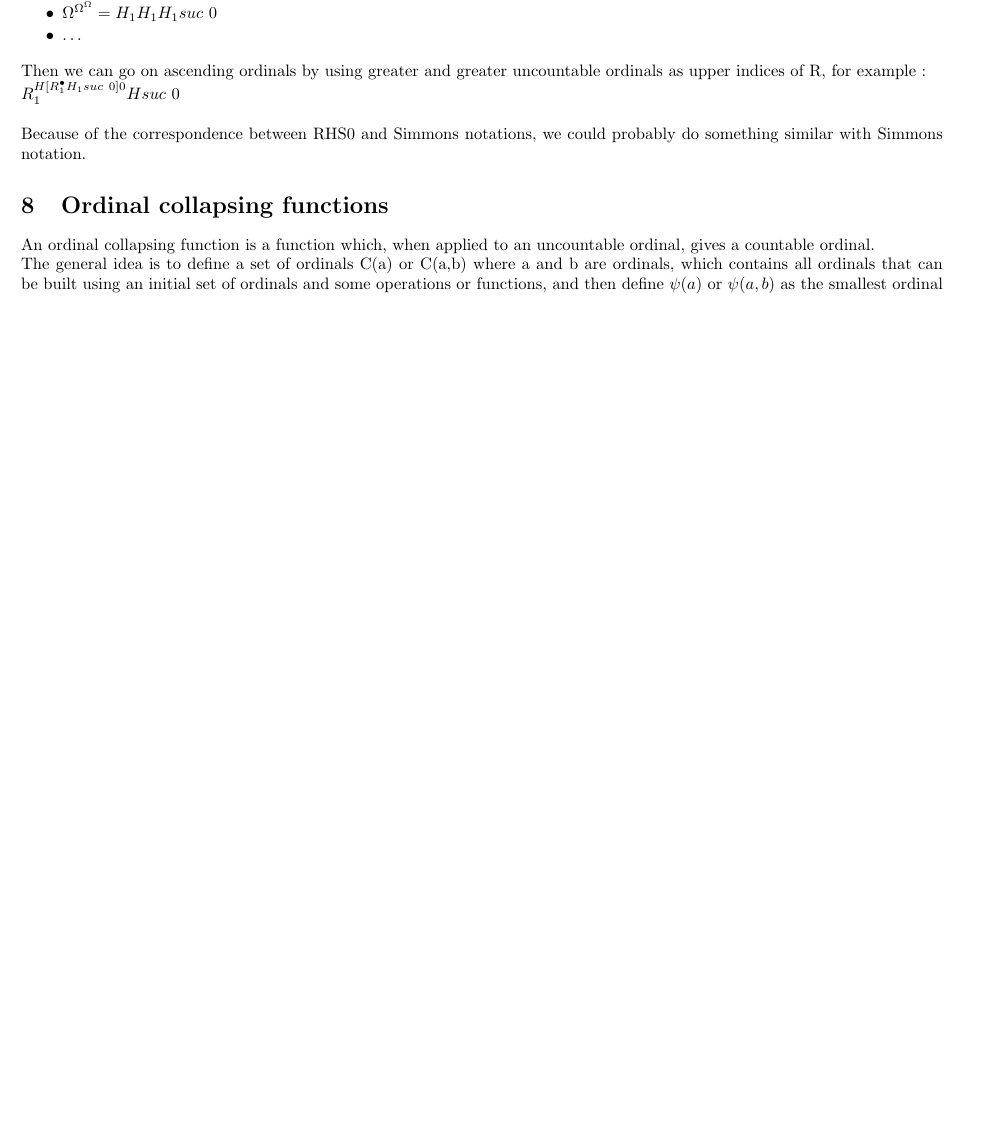
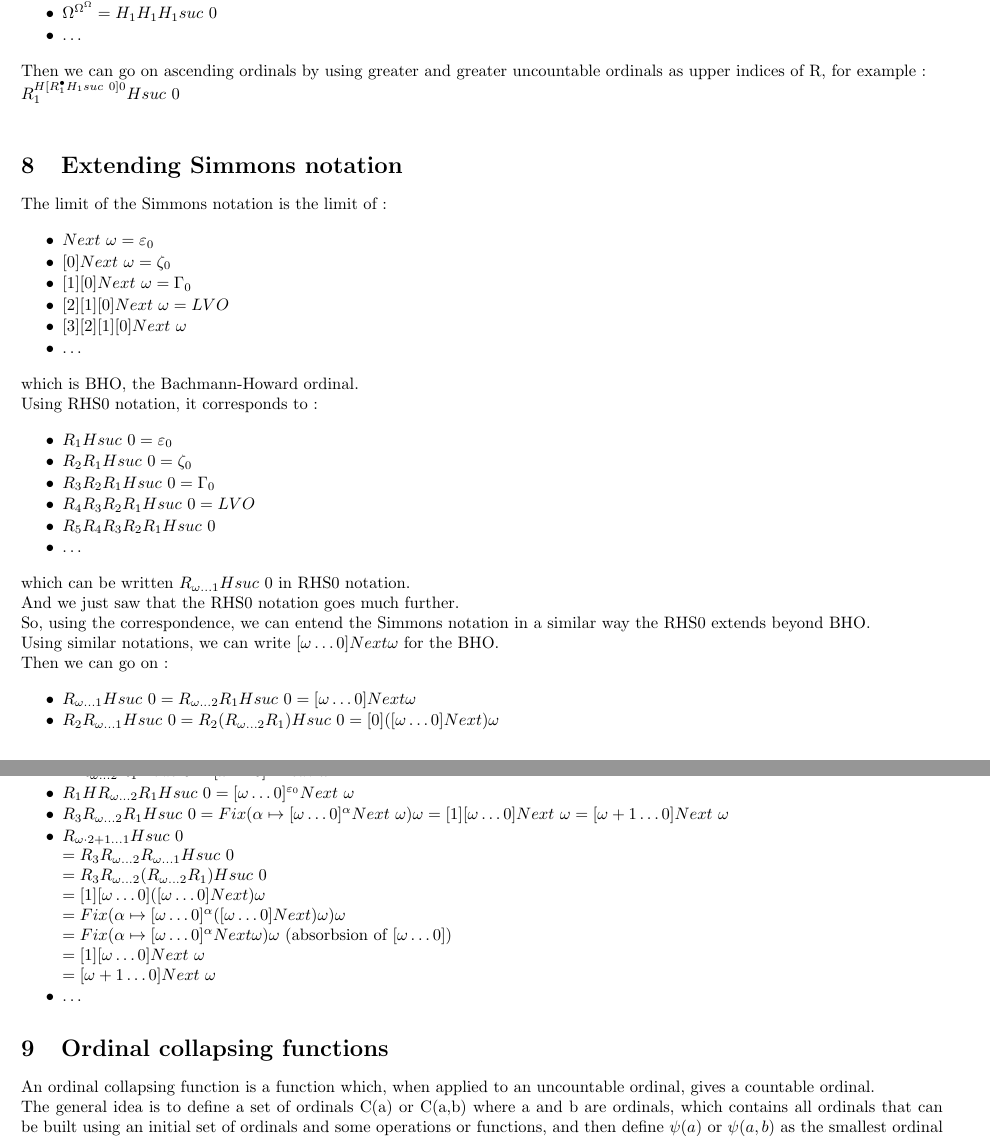
Before and after one commit to jbailhache/projects, a LaTeX document (ord/ordinal_notations.tex): part of page 23 of 30 before the commit and two parts of pages 23 and 24 of 31 after it, the two joined at a grey line, cut so that both start at the same text, the shorter picture padded with empty space. Compiled offline with pdfLaTeX.

Commit message:
ordinal notations

```diff
--- a/ord/ordinal_notations.tex
+++ b/ord/ordinal_notations.tex
@@ -1782,7 +1785,89 @@ Then we can go on ascending ordinals by using greater and greater uncountable or
 
 \bigskip
 
-Because of the correspondence between RHS0 and Simmons notations, we could probably do something similar with Simmons notation.
+\section{Extending Simmons notation}
+
+The limit of the Simmons notation is the limit of :
+
+\begin{itemize}
+     \setlength{\itemsep}{1pt}
+     \setlength{\parskip}{0pt}
+     \setlength{\parsep}{0pt}
+\item \( Next\ \omega = \varepsilon_0 \)
+\item \( [0] Next\ \omega = \zeta_0 \)
+\item \( [1] [0] Next\ \omega = \Gamma_0 \)
+\item \( [2] [1] [0] Next\ \omega = LVO \)
+\item \( [3] [2] [1] [0] Next\ \omega \)
+\item \( \ldots \)
+\end{itemize}
+
+which is BHO, the Bachmann-Howard ordinal.
+
+Using RHS0 notation, it corresponds to :
+
+\begin{itemize}
+     \setlength{\itemsep}{1pt}
+     \setlength{\parskip}{0pt}
+     \setlength{\parsep}{0pt}
+\item \( R_1 H suc\ 0 = \varepsilon_0 \)
+\item \( R_2 R_1 H suc\ 0 = \zeta_0 \)
+\item \( R_3 R_2 R_1 H suc\ 0 = \Gamma_0 \)
+\item \( R_4 R_3 R_2 R_1 H suc\ 0 = LVO \)
+\item \( R_5 R_4 R_3 R_2 R_1 H suc\ 0 \)
+\item \( \ldots \)
+\end{itemize}
+
+which can be written \( R_{\omega \ldots 1} H suc\ 0 \) in RHS0 notation.
+
+And we just saw that the RHS0 notation goes much further.
+
+So, using the correspondence, we can entend the Simmons notation in a similar way the RHS0 extends beyond BHO.
+
+Using similar notations, we can write \( [\omega \ldots 0] Next \omega \) for the BHO.
+
+Then we can go on :
+
+\begin{itemize}
+     \setlength{\itemsep}{1pt}
+     \setlength{\parskip}{0pt}
+     \setlength{\parsep}{0pt}
+
+\item \( R_{\omega \ldots 1} H suc\ 0 = R_{\omega \ldots 2} R_1 H suc\ 0 = [\omega \ldots 0] Next \omega \)
+
+\item \( R_2 R_{\omega \ldots 1} H suc\ 0 = R_2 (R_{\omega \ldots 2} R_1) H suc\ 0 = [0] ([\omega \ldots 0] Next) \omega \)
+
+\item \( R_3 R_2 R_{\omega \ldots 1} H suc\ 0 = R_3 R_2 (R_{\omega \ldots 2} R_1) H suc\ 0 = [1] [0] ([\omega \ldots 0] Next) \omega \)
+
+\item \( R_{\omega \cdot 2 \ldots 1} H suc\ 0 = R_{\omega \ldots 2} R_{\omega \ldots 1} H suc\ 0 = R_{\omega \ldots 2} (R_{\omega \ldots 2} R_1) H suc\ 0 = [\omega \ldots 0] ([\omega \ldots 0] Next) \omega \)
+
+\item \( H R_{\omega \ldots 2} R_1 H suc\ 0 = [\omega \ldots 0]^\omega Next\ \omega \)
+
+\item \( R_1 H R_{\omega \ldots 2} R_1 H suc\ 0 = [\omega \ldots 0]^{\varepsilon_0} Next\ \omega \)
+
+\item \( R_3 R_{\omega \ldots 2} R_1 H suc\ 0 = Fix (\alpha \mapsto [\omega \ldots 0]^\alpha Next\ \omega) \omega = [1] [\omega \ldots 0] Next\ \omega = [\omega+1 \ldots 0] Next\ \omega \)
+
+\item \( R_{\omega \cdot 2 + 1 \ldots 1} H suc\ 0 \)
+
+\( = R_3 R_{\omega \ldots 2} R_{\omega \ldots 1} H suc\ 0 \)
+
+\( = R_3 R_{\omega \ldots 2} (R_{\omega \ldots 2} R_1) H suc\ 0 \)
+
+\( = [1] [\omega \ldots 0] ([\omega \ldots 0] Next) \omega \)
+
+\( = Fix (\alpha \mapsto [\omega \ldots 0]^\alpha ([\omega \ldots 0] Next) \omega) \omega \)
+
+\( = Fix (\alpha \mapsto [\omega \ldots 0]^\alpha Next \omega) \omega \) (absorbsion of \( [\omega \ldots 0] \))
+
+\( = [1] [\omega \ldots 0] Next\ \omega \)
+
+\( = [\omega+1 \ldots 0] Next\ \omega \)
+
+
+
+\item \( \ldots \)
+
+\end{itemize}
+
 
 
 
```
Also changed, not shown: ord/ordinal_notations.pdf, ord/ordinal_notations.tex (3 more changed lines), 2 other files.
